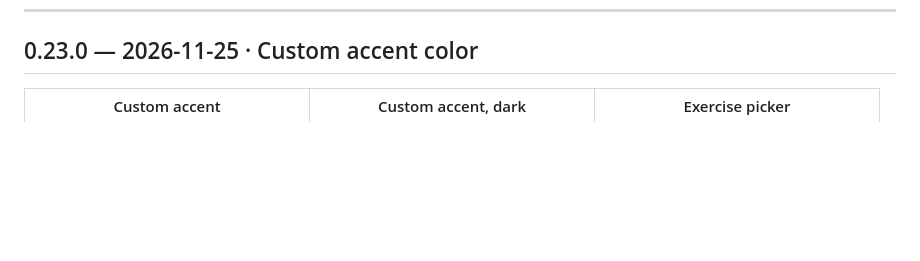
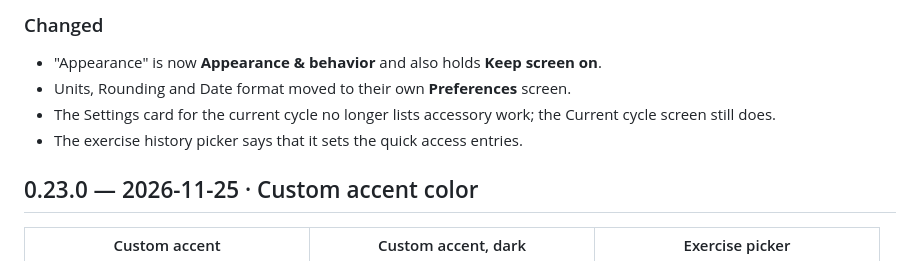
Before and after one commit to mrnh/training-cycle-app-react, a Markdown page: CHANGELOG.md, the part around one of its changes. GitHub-like rendering; blank space fills up the shorter version.

Commit message:
Release 0.24.0: cancel session, goal weights, Preferences screen, import banner
Co-Authored-By: Claude Sonnet 5.5 <noreply@anthropic.com>

```diff
--- a/CHANGELOG.md
+++ b/CHANGELOG.md
@@ -11,3 +32,8 @@ The current version is shown at the bottom of **Settings**.
+### Changed
+- "Appearance" is now **Appearance & behavior** and also holds **Keep screen on**.
+- Units, Rounding and Date format moved to their own **Preferences** screen.
+- The Settings card for the current cycle no longer lists accessory work; the Current cycle screen still does.
+- The exercise history picker says that it sets the quick access entries.
 
 ## 0.23.0 — 2026-11-25 · Custom accent color
 
```
Also changed, not shown: other parts of CHANGELOG.md (+21 -0 lines), docs/screenshots/v0.24.0/appearance-behavior.jpg (added), docs/screenshots/v0.24.0/backup-restored.jpg (added), docs/screenshots/v0.24.0/cancel-dialog.jpg (added), docs/screenshots/v0.24.0/session-buttons.jpg (added), docs/screenshots/v0.24.0/settings.jpg (added), 2 other files.
